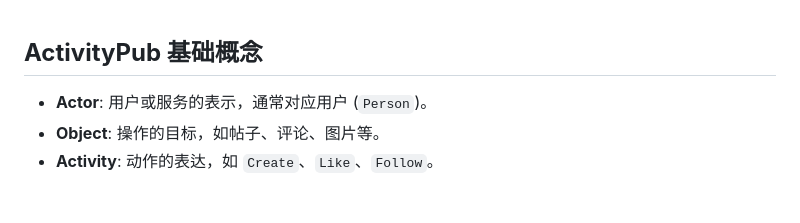
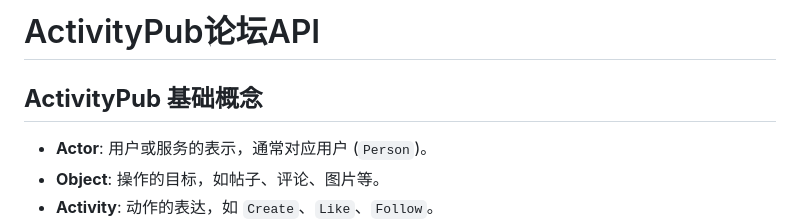
Before and after one commit to OpenBIEC/ClubNext, a Markdown page: docs/ActivityPubAPI.md, the part around one of its changes. Drawn GitHub-style; blank space fills up the shorter version.

```diff
--- a/docs/ActivityPubAPI.md
+++ b/docs/ActivityPubAPI.md
@@ -1,4 +1,7 @@
+# ActivityPub论坛API
+
 ## **ActivityPub 基础概念**
+
 - **Actor**: 用户或服务的表示，通常对应用户 (`Person`)。
 - **Object**: 操作的目标，如帖子、评论、图片等。
 - **Activity**: 动作的表达，如 `Create`、`Like`、`Follow`。
```
Also changed, not shown: other parts of docs/ActivityPubAPI.md (+9 -0 lines), docs/BasicArch.md (+16 -1 lines), docs/ForumAPI.md (+45 -0 lines).
